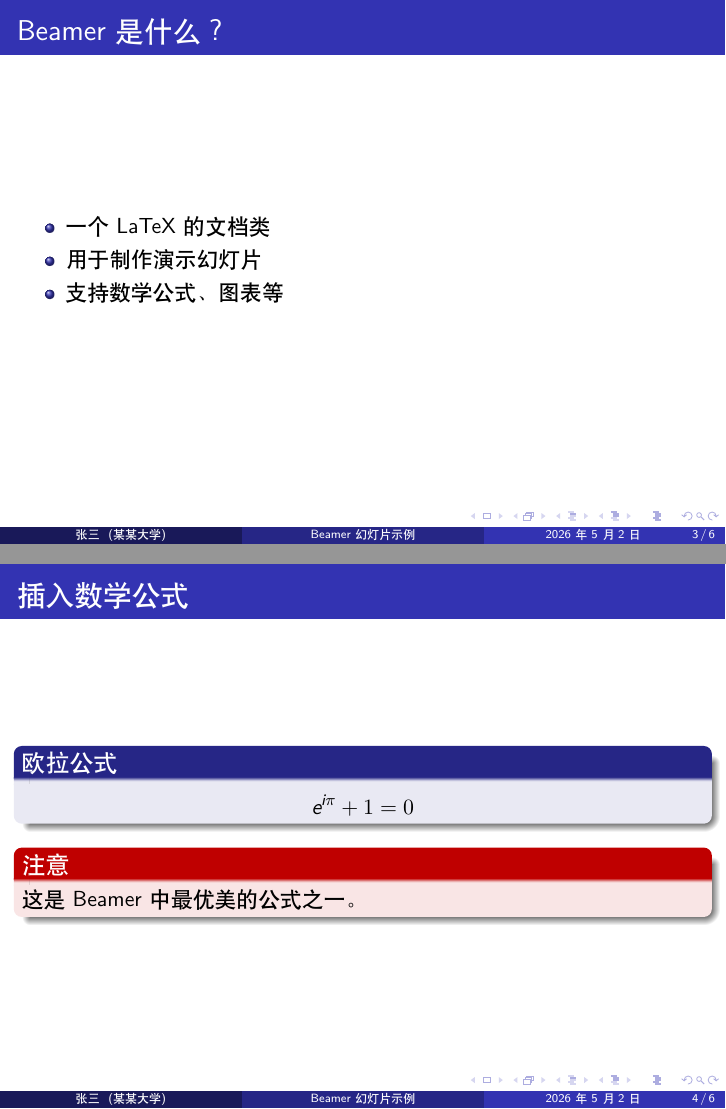
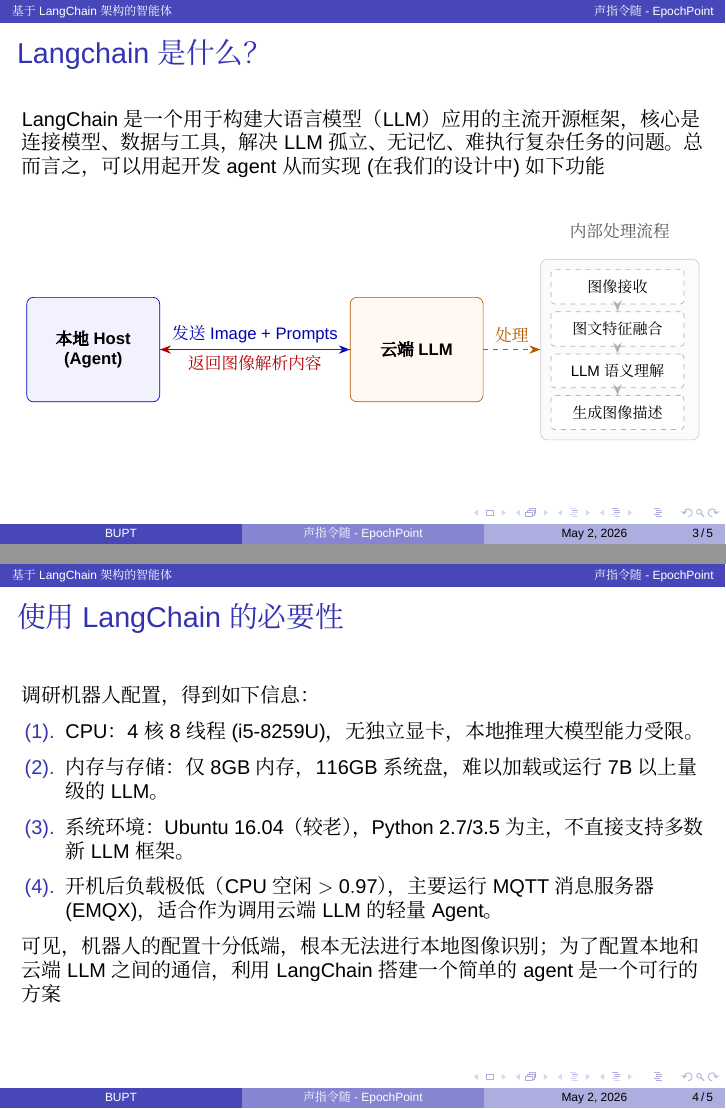
Before and after one commit to ddccffq/EchoPoint, LaTeX slides (RZC technical research/technical research.tex): pages 3 and 4 of 6 before the commit and pages 3 and 4 of 5 after it, joined at a grey line. Compiled offline with XeLaTeX; a missing font is replaced by an installed copy or a similar font.

Commit message:
PDF Beamer 1

```diff
--- a/RZC technical research/technical research.tex
+++ b/RZC technical research/technical research.tex
@@ -15,5 +98,4 @@
 % 标题信息
-\title{Beamer幻灯片示例}
-\subtitle{用LaTeX制作演示文稿}
-\author{张三}
-\institute{某某大学}
+\title{声指令随 - EpochPoint}
+\subtitle{北京邮电大学智能机器人实验期末大作业}
+\author[BUPT]{
@@ -20,3 +106,4 @@
+\institute[]{BUPT}
 \date{\today}
 
 \begin{document}
@@ -32,25 +119,97 @@
     \end{frame}
 
     % 第一部分
-\section{介绍}
+    \section{基于LangChain架构的智能体}
 
-\begin{frame}{Beamer是什么？}
-    \begin{itemize}
-        \item 一个LaTeX的文档类
-        \item 用于制作演示幻灯片
-        \item 支持数学公式、图表等
-    \end{itemize}
+    \begin{frame}{Langchain是什么？}
+        LangChain 是一个用于构建大语言模型（LLM）应用的主流开源框架，核心是连接模型、数据与工具，解决 LLM 孤立、无记忆、难执行复杂任务的问题。总而言之，可以用起开发agent从而实现 (在我们的设计中)
+        如下功能
+        \begin{center}
+        \resizebox{\textwidth}{!}{
+        \begin{tikzpicture}[
+            >=Stealth,
+            % 样式定义
+            host/.style={
+                rectangle, draw=blue!70!black, rounded corners,
+                minimum height=2.2cm, minimum width=2.8cm,
+                fill=blue!5, align=center,
+                font=\sffamily\bfseries
+            },
+            cloud/.style={
+                rectangle, draw=orange!70!black, rounded corners,
+                minimum height=2.2cm, minimum width=2.8cm,
+                fill=orange!5, align=center,
+                font=\sffamily\bfseries
+            },
+            process/.style={
+                rectangle, draw=gray!60, dashed, rounded corners=2pt,
+                minimum height=0.7cm, minimum width=2.8cm,
+                fill=white, align=center,
+                font=\sffamily\footnotesize
+            },
+            processgroup/.style={
+                rectangle, draw=gray!40, rounded corners,
+                inner sep=6pt, fill=gray!3, align=center
+            }
+        ]
+
+        % ========== 左右主体 ==========
+        \node[host] (host) {本地 Host\\ (Agent)};
+        \node[cloud, right=4cm of host] (llm) {云端 LLM};
+
+        % ========== 云端内部流程（放在 LLM 右侧）==========
+        % 流程组框
+        \node[processgroup, right=1.2cm of llm] (processbox) {
+            \begin{tikzpicture}
+                \node[process] (p1) {图像接收};
+                \node[process, below=0.15cm of p1] (p2) {图文特征融合};
+                \node[process, below=0.15cm of p2] (p3) {LLM 语义理解};
+                \node[process, below=0.15cm of p3] (p4) {生成图像描述};
+
+                % 流程连线
+                \draw[->, thick, gray!60] (p1) -- (p2);
+                \draw[->, thick, gray!60] (p2) -- (p3);
+                \draw[->, thick, gray!60] (p3) -- (p4);
+            \end{tikzpicture}
+        };
+
+        % 流程组标题
+        \node[above=0.3cm of processbox.north, font=\sffamily\small\color{gray!70!black}]
+            {内部处理流程};
+
+        % 发送：Host -> LLM
+        \draw[->, thick, blue!70!black]
+            (host.east) --
+            node[above, font=\sffamily\small] {发送 Image + Prompts}
+            (llm.west);
+
+        % 返回：LLM -> Host
+        \draw[<-, thick, red!70!black]
+            (host.east) --
+            node[below, font=\sffamily\small] {返回图像解析内容}
+            (llm.west);
+
+        % LLM 到流程组的交互箭头
+        \draw[->, thick, orange!70!black, dashed]
+            (llm.east) --
+            node[above, font=\sffamily\small] {处理}
+            (processbox.west);
+
+        \end{tikzpicture}
+        }
+    \end{center}
     \end{frame}
 
-\section{核心功能}
+    \begin{frame}{使用LangChain的必要性}
+        调研机器人配置，得到如下信息：
+        \begin{enumerate}
+            \item[(1).] CPU：$4$核$8$线程 (i5-8259U)，无独立显卡，本地推理大模型能力受限。
+            \item[(2).] 内存与存储：仅$8\text{GB}$内存，$116\text{GB}$系统盘，难以加载或运行$7\text{B}$以上量级的LLM。
+            \item[(3).] 系统环境：Ubuntu 16.04（较老），Python 2.7/3.5为主，不直接支持多数新LLM框架。
+            \item[(4).] 开机后负载极低（CPU空闲$> 0.97$），主要运行MQTT消息服务器(EMQX)，适合作为调用云端LLM的轻量Agent。
+        \end{enumerate}
 
-\begin{frame}{插入数学公式}
-    \begin{block}{欧拉公式}
-        \[ e^{i\pi} + 1 = 0 \]
-    \end{block}
+        可见，机器人的配置十分低端，根本无法进行本地图像识别；为了配置本地和云端LLM之间的通信，利用LangChain搭建一个简单的agent是一个可行的方案
 
-    \begin{alertblock}{注意}
-        这是Beamer中最优美的公式之一。
-    \end{alertblock}
     \end{frame}
 
@@ -61 +215,0 @@
-        \caption{示例图片}
@@ -69 +218,0 @@
-        \item 简单易学
```
Also changed, not shown: RZC technical research/technical research.pdf, 智能交互机器人_模块一开发方案.pdf (added), RZC technical research/technical research.tex (124 more changed lines), 6 other files. Lines whose indentation alone changed are shown as unchanged.
